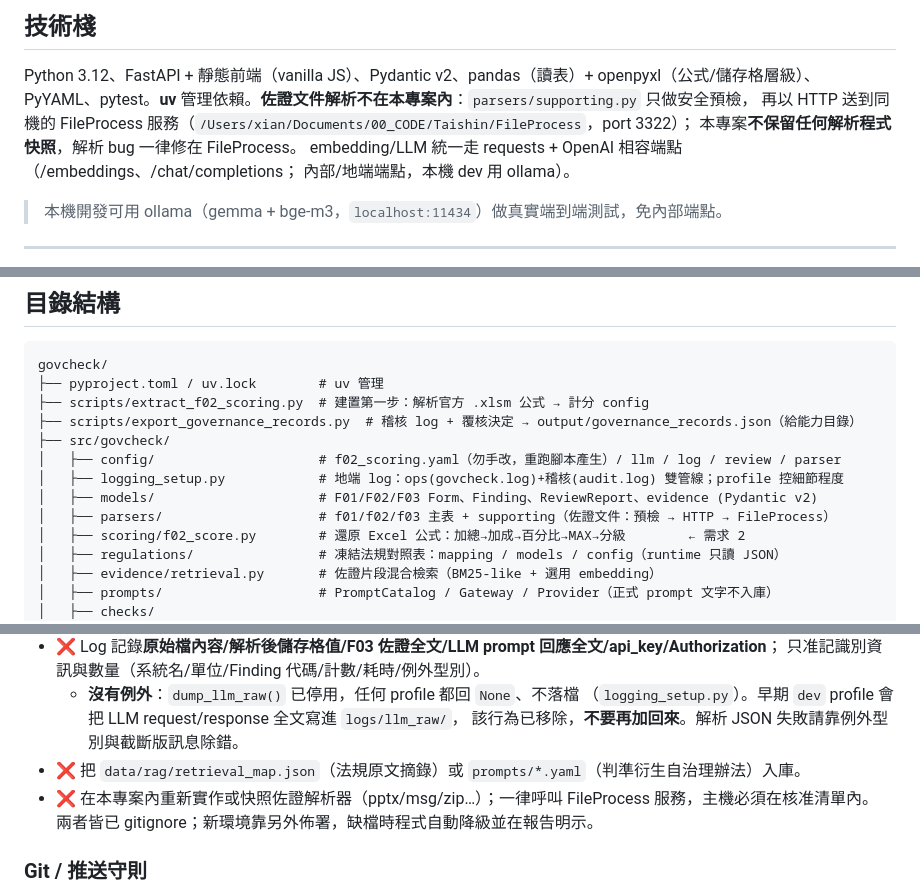
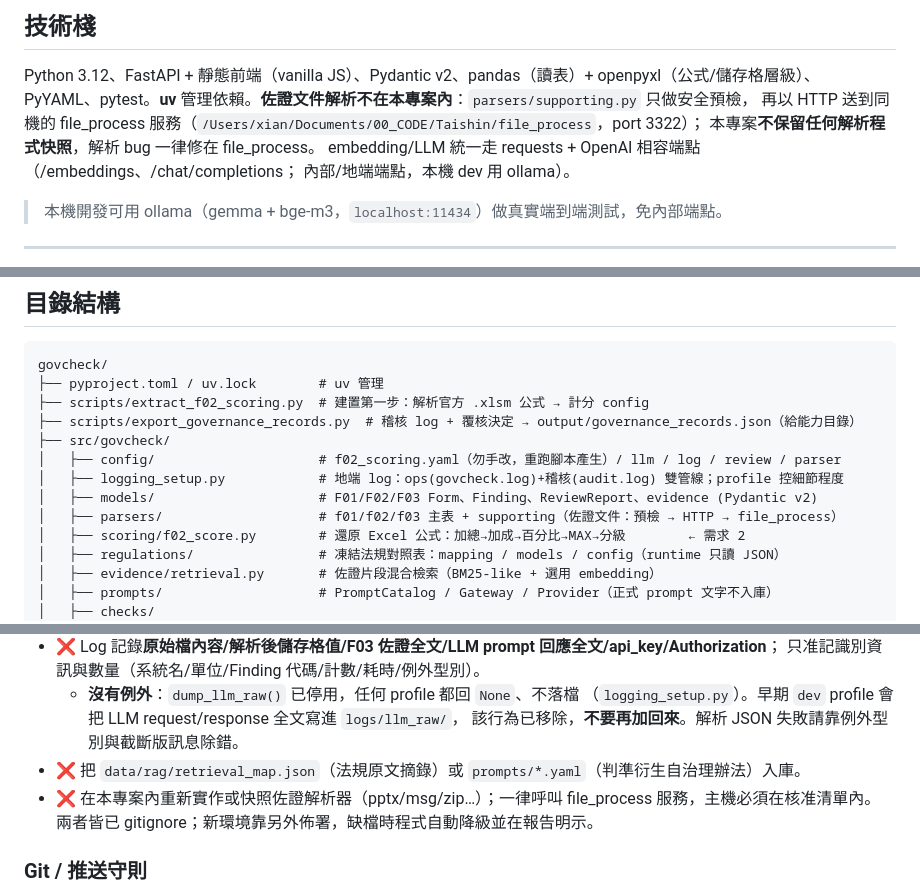
Before and after one commit to xian-ai-1057/AI_gov, a Markdown page: CLAUDE.md, 3 parts joined by grey strips. Drawn GitHub-style.

```diff
--- a/CLAUDE.md
+++ b/CLAUDE.md
@@ -28,8 +28,8 @@
 
 Python 3.12、FastAPI + 靜態前端（vanilla JS）、Pydantic v2、pandas（讀表）+ openpyxl（公式/儲存格層級）、
 PyYAML、pytest。**uv** 管理依賴。**佐證文件解析不在本專案內**：`parsers/supporting.py` 只做安全預檢，
-再以 HTTP 送到同機的 FileProcess 服務（`/Users/xian/Documents/00_CODE/Taishin/FileProcess`，port 3322）；
-本專案**不保留任何解析程式快照**，解析 bug 一律修在 FileProcess。
+再以 HTTP 送到同機的 file_process 服務（`/Users/xian/Documents/00_CODE/Taishin/file_process`，port 3322）；
+本專案**不保留任何解析程式快照**，解析 bug 一律修在 file_process。
 embedding/LLM 統一走 requests + OpenAI 相容端點（/embeddings、/chat/completions；
 內部/地端端點，本機 dev 用 ollama）。
 
@@ -48,7 +48,7 @@ govcheck/
 │   ├── config/                     # f02_scoring.yaml（勿手改，重跑腳本產生）/ llm / log / review / parser
 │   ├── logging_setup.py            # 地端 log：ops(govcheck.log)+稽核(audit.log) 雙管線；profile 控細節程度
 │   ├── models/                     # F01/F02/F03 Form、Finding、ReviewReport、evidence (Pydantic v2)
-│   ├── parsers/                    # f01/f02/f03 主表 + supporting（佐證文件：預檢 → HTTP → FileProcess）
+│   ├── parsers/                    # f01/f02/f03 主表 + supporting（佐證文件：預檢 → HTTP → file_process）
 │   ├── scoring/f02_score.py        # 還原 Excel 公式：加總→加成→百分比→MAX→分級        ← 需求 2
 │   ├── regulations/                # 凍結法規對照表：mapping / models / config（runtime 只讀 JSON）
 │   ├── evidence/retrieval.py       # 佐證片段混合檢索（BM25-like + 選用 embedding）
@@ -123,7 +123,7 @@ uv run uvicorn govcheck.web.api:app --port 8501  # 啟動 Web 介面 → http://
     （`logging_setup.py`）。早期 `dev` profile 會把 LLM request/response 全文寫進 `logs/llm_raw/`，
     該行為已移除，**不要再加回來**。解析 JSON 失敗請靠例外型別與截斷版訊息除錯。
 - ❌ 把 `data/rag/retrieval_map.json`（法規原文摘錄）或 `prompts/*.yaml`（判準衍生自治理辦法）入庫。
-- ❌ 在本專案內重新實作或快照佐證解析器（pptx/msg/zip…）；一律呼叫 FileProcess 服務，主機必須在核准清單內。
+- ❌ 在本專案內重新實作或快照佐證解析器（pptx/msg/zip…）；一律呼叫 file_process 服務，主機必須在核准清單內。
   兩者皆已 gitignore；新環境靠另外佈署，缺檔時程式自動降級並在報告明示。
 
 ### Git / 推送守則
```
Also changed, not shown: README.md (+19 -7 lines).
